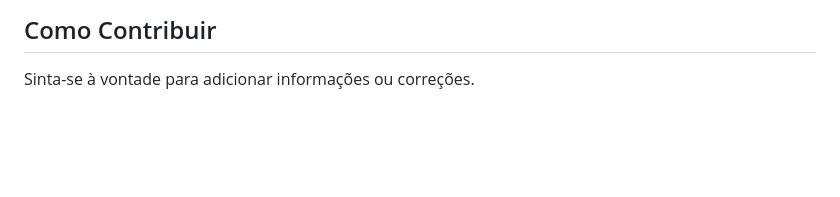
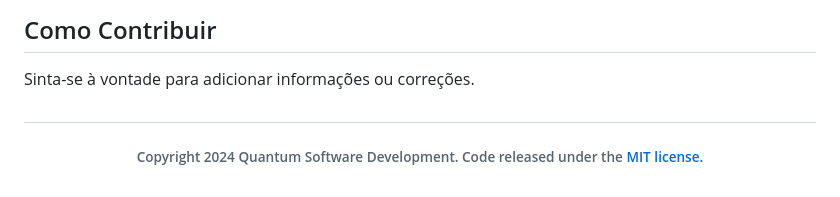
Before and after one commit to Quantum-Software-Development/demo-repository, a Markdown page: README.pt_BR.md, the part around the change. Rendered like a GitHub page; blank space fills up the shorter version.

Commit message:
Update README.pt_BR.md
Signed-off-by: Fabiana 🚀  Campanari <fabicampanari@gmail.com>

```diff
--- a/README.pt_BR.md
+++ b/README.pt_BR.md
@@ -131,3 +131,8 @@ Este repositório é uma homenagem a esses grandes pensadores que moldaram a fí
 ## Como Contribuir
 
 Sinta-se à vontade para adicionar informações ou correções.
+
+
+#
+
+###### <p align="center"> Copyright 2024 Quantum Software Development. Code released under the [MIT license.](https://github.com/Quantum-Software-Development/README/blob/161b677c5a791f0ca8219b8e934f1cf353d5b85d/LICENSE)
```
